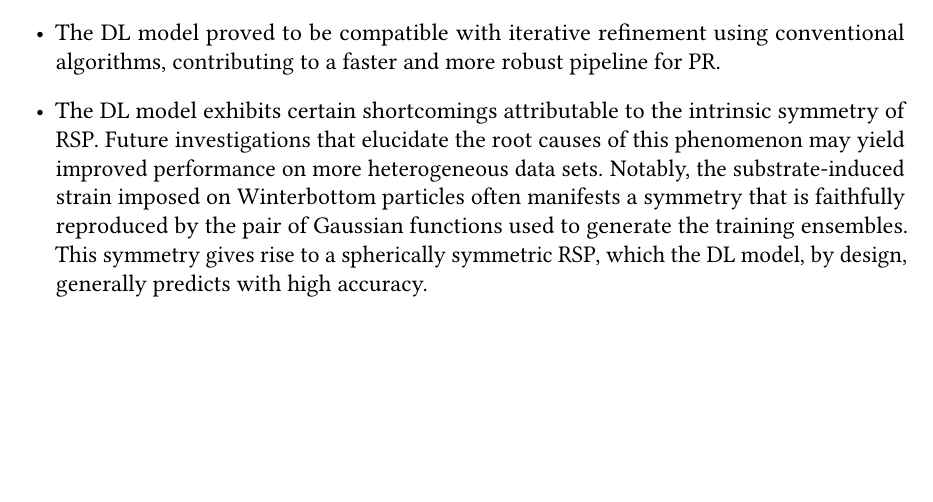
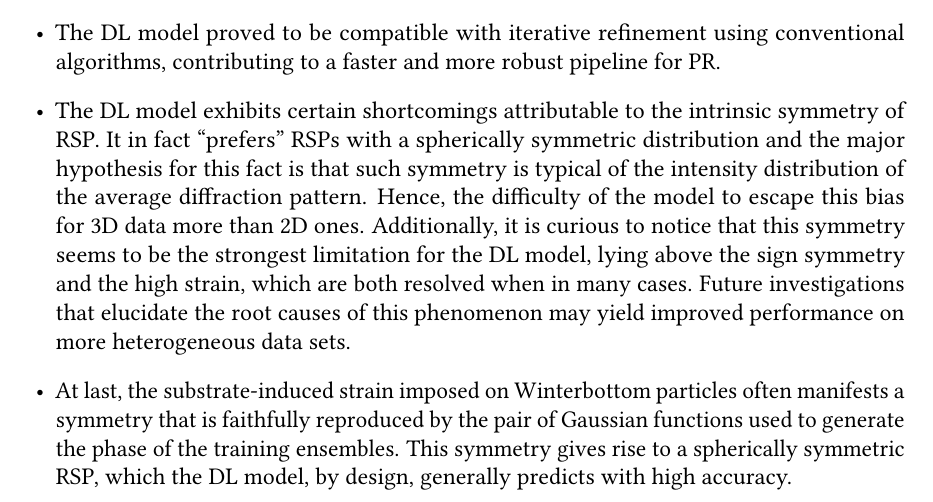
Before and after one commit to matteomasto/Thesis, a LaTeX thesis (manuscript.tex, which reads chapters/phase_retrieval.tex): part of page 102 of 117, cut so that both start at the same text, the shorter picture padded with empty space. Compiled offline with pdfLaTeX.

Commit message:
some words on phasing

```diff
--- a/chapters/phase_retrieval.tex
+++ b/chapters/phase_retrieval.tex
@@ -1251,10 +1251,16 @@ the main points can be summarized as follows.
     \item The DL model proved to be compatible with iterative refinement using conventional algorithms, contributing to
     a faster and more robust pipeline for PR.
 
-    \item The DL model exhibits certain shortcomings attributable to the intrinsic symmetry of RSP. Future investigations
-    that elucidate the root causes of this phenomenon may yield improved performance on more heterogeneous data sets.
-    Notably, the substrate‐induced strain imposed on Winterbottom particles often manifests a symmetry that is faithfully
-    reproduced by the pair of Gaussian functions used to generate the training ensembles. This symmetry gives rise to
+    \item The DL model exhibits certain shortcomings attributable to the intrinsic symmetry of RSP. It in fact ``prefers''
+    RSPs with a spherically symmetric distribution and the major hypothesis for this fact is that such symmetry is typical
+    of the intensity distribution of the average diffraction pattern. Hence, the difficulty of the model to escape this
+    bias for 3D data more than 2D ones. Additionally, it is curious to notice that this symmetry seems to be the strongest
+    limitation for the DL model, lying above the sign symmetry and the high strain, which are both resolved when in many cases.
+    Future investigations that elucidate the root causes of this phenomenon may yield improved performance on more heterogeneous
+    data sets.
+
+    \item At last, the substrate‐induced strain imposed on Winterbottom particles often manifests a symmetry that is faithfully
+    reproduced by the pair of Gaussian functions used to generate the phase of the training ensembles. This symmetry gives rise to
     a spherically symmetric RSP, which the DL model, by design, generally predicts with high accuracy.
 
   \end{itemize}
```
